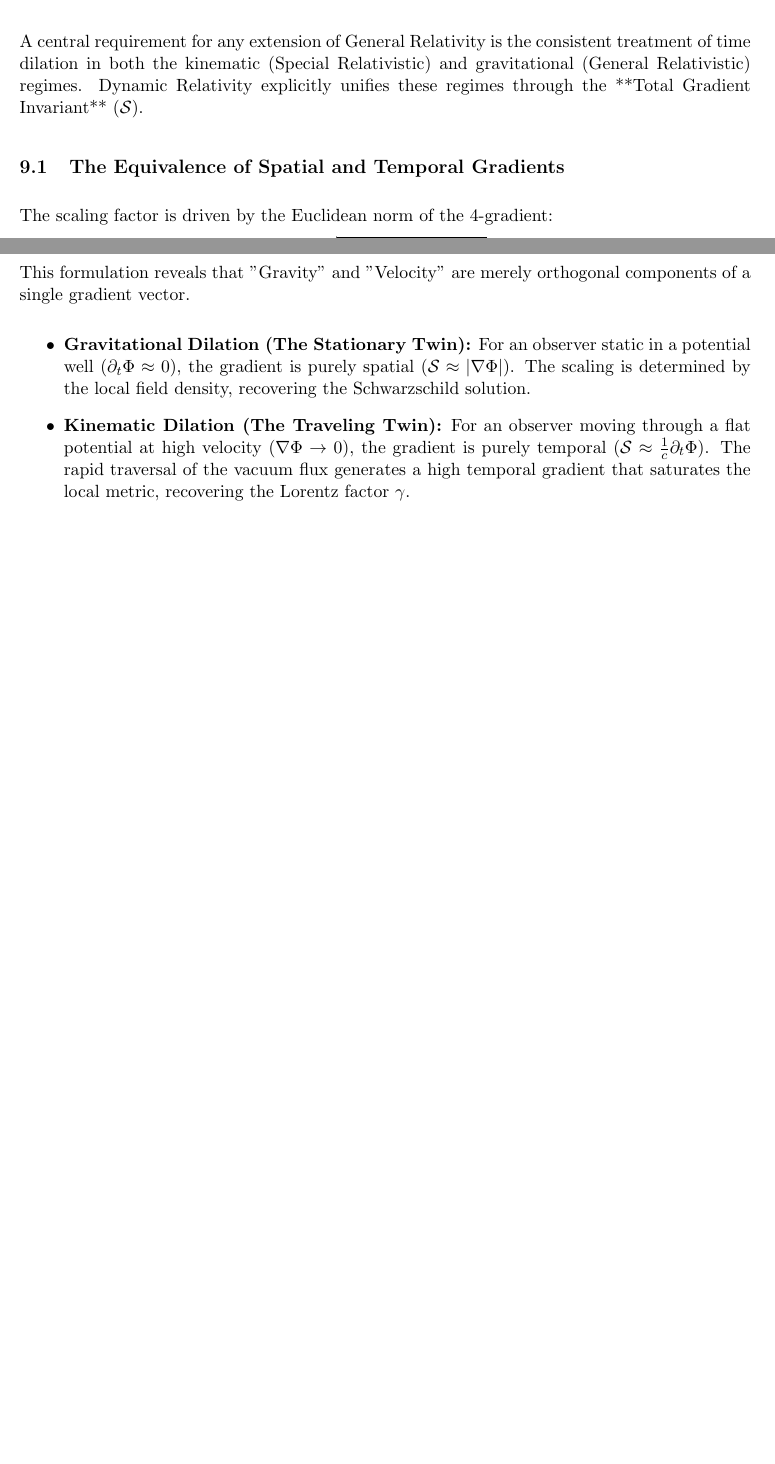
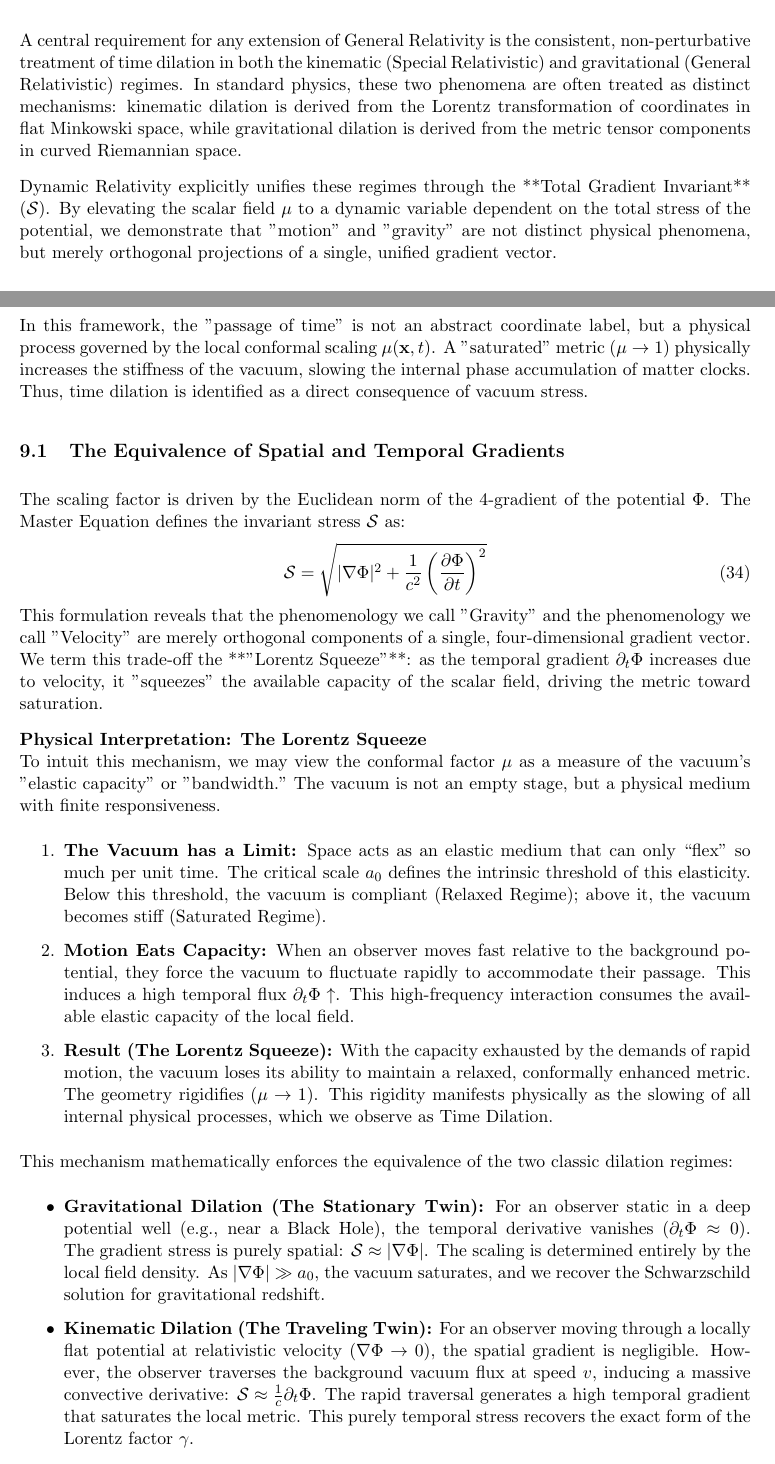
Before and after one commit to frankbuq/Dynamic-Relativity, a LaTeX paper (paper/Dynamic Relativity.tex): two parts of pages 18 and 19 of 24 before the commit and two parts of pages 18 and 19 of 25 after it, joined at a grey line, cut so that both start at the same text, the shorter picture padded with empty space. Compiled offline with pdfLaTeX.

Commit message:
Add files via upload

```diff
--- a/paper/Dynamic Relativity.tex
+++ b/paper/Dynamic Relativity.tex
@@ -536,19 +536,36 @@
 	These variations induce minute oscillations in the local stiffness $\mu$, causing $G_{measured}$ to drift. We propose that future metrology experiments must record the precise orbital configuration to "strip" the conformal adjustment factor $\mu(t)$ from the raw data.
 
 	% -------------------------------------------------------------------
+	% -------------------------------------------------------------------
 	\section{Unified Time Dilation and the Twin Paradox}
 
-	A central requirement for any extension of General Relativity is the consistent treatment of time dilation in both the kinematic (Special Relativistic) and gravitational (General Relativistic) regimes. Dynamic Relativity explicitly unifies these regimes through the **Total Gradient Invariant** ($\mathcal{S}$).
+	A central requirement for any extension of General Relativity is the consistent, non-perturbative treatment of time dilation in both the kinematic (Special Relativistic) and gravitational (General Relativistic) regimes. In standard physics, these two phenomena are often treated as distinct mechanisms: kinematic dilation is derived from the Lorentz transformation of coordinates in flat Minkowski space, while gravitational dilation is derived from the metric tensor components in curved Riemannian space.
+
+	Dynamic Relativity explicitly unifies these regimes through the **Total Gradient Invariant** ($\mathcal{S}$). By elevating the scalar field $\mu$ to a dynamic variable dependent on the total stress of the potential, we demonstrate that "motion" and "gravity" are not distinct physical phenomena, but merely orthogonal projections of a single, unified gradient vector.
+
+	In this framework, the "passage of time" is not an abstract coordinate label, but a physical process governed by the local conformal scaling $\mu(\mathbf{x},t)$. A "saturated" metric ($\mu \to 1$) physically increases the stiffness of the vacuum, slowing the internal phase accumulation of matter clocks. Thus, time dilation is identified as a direct consequence of vacuum stress.
 
 	\subsection{The Equivalence of Spatial and Temporal Gradients}
-	The scaling factor is driven by the Euclidean norm of the 4-gradient:
+	The scaling factor is driven by the Euclidean norm of the 4-gradient of the potential $\Phi$. The Master Equation defines the invariant stress $\mathcal{S}$ as:
 	\begin{equation}
 		\mathcal{S} = \sqrt{|\nabla \Phi|^2 + \frac{1}{c^2} \left( \frac{\partial \Phi}{\partial t} \right)^2}
 	\end{equation}
-	This formulation reveals that "Gravity" and "Velocity" are merely orthogonal components of a single gradient vector.
+	This formulation reveals that the phenomenology we call "Gravity" and the phenomenology we call "Velocity" are merely orthogonal components of a single, four-dimensional gradient vector. We term this trade-off the **"Lorentz Squeeze"**: as the temporal gradient $\partial_t \Phi$ increases due to velocity, it "squeezes" the available capacity of the scalar field, driving the metric toward saturation.
+
+
+
+	\textbf{Physical Interpretation: The Lorentz Squeeze}\\
+	To intuit this mechanism, we may view the conformal factor $\mu$ as a measure of the vacuum's "elastic capacity" or "bandwidth." The vacuum is not an empty stage, but a physical medium with finite responsiveness.
+	\begin{enumerate}
+		\item \textbf{The Vacuum has a Limit:} Space acts as an elastic medium that can only ``flex'' so much per unit time. The critical scale $a_0$ defines the intrinsic threshold of this elasticity. Below this threshold, the vacuum is compliant (Relaxed Regime); above it, the vacuum becomes stiff (Saturated Regime).
+		\item \textbf{Motion Eats Capacity:} When an observer moves fast relative to the background potential, they force the vacuum to fluctuate rapidly to accommodate their passage. This induces a high temporal flux $\partial_t \Phi \uparrow$. This high-frequency interaction consumes the available elastic capacity of the local field.
+		\item \textbf{Result (The Lorentz Squeeze):} With the capacity exhausted by the demands of rapid motion, the vacuum loses its ability to maintain a relaxed, conformally enhanced metric. The geometry rigidifies ($\mu \to 1$). This rigidity manifests physically as the slowing of all internal physical processes, which we observe as Time Dilation.
+	\end{enumerate}
+
+	This mechanism mathematically enforces the equivalence of the two classic dilation regimes:
 	\begin{itemize}
-		\item \textbf{Gravitational Dilation (The Stationary Twin):} For an observer static in a potential well ($\partial_t \Phi \approx 0$), the gradient is purely spatial ($\mathcal{S} \approx |\nabla \Phi|$). The scaling is determined by the local field density, recovering the Schwarzschild solution.
-		\item \textbf{Kinematic Dilation (The Traveling Twin):} For an observer moving through a flat potential at high velocity ($\nabla \Phi \to 0$), the gradient is purely temporal ($\mathcal{S} \approx \frac{1}{c} \partial_t \Phi$). The rapid traversal of the vacuum flux generates a high temporal gradient that saturates the local metric, recovering the Lorentz factor $\gamma$.
+		\item \textbf{Gravitational Dilation (The Stationary Twin):} For an observer static in a deep potential well (e.g., near a Black Hole), the temporal derivative vanishes ($\partial_t \Phi \approx 0$). The gradient stress is purely spatial: $\mathcal{S} \approx |\nabla \Phi|$. The scaling is determined entirely by the local field density. As $|\nabla \Phi| \gg a_0$, the vacuum saturates, and we recover the Schwarzschild solution for gravitational redshift.
+		\item \textbf{Kinematic Dilation (The Traveling Twin):} For an observer moving through a locally flat potential at relativistic velocity ($\nabla \Phi \to 0$), the spatial gradient is negligible. However, the observer traverses the background vacuum flux at speed $v$, inducing a massive convective derivative: $\mathcal{S} \approx \frac{1}{c} \partial_t \Phi$. The rapid traversal generates a high temporal gradient that saturates the local metric. This purely temporal stress recovers the exact form of the Lorentz factor $\gamma$.
 	\end{itemize}
 
 	\subsection{The Twin Paradox Resolution (Simultaneous SR \& GR)}
```
Also changed, not shown: paper/Dynamic Relativity.pdf, paper/Dynamic Relativity.tex (13 more changed lines).
